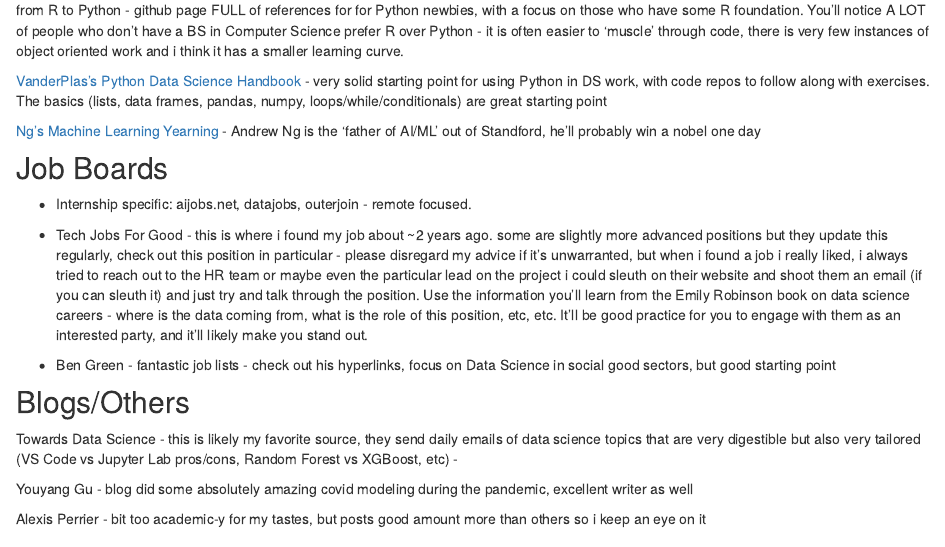
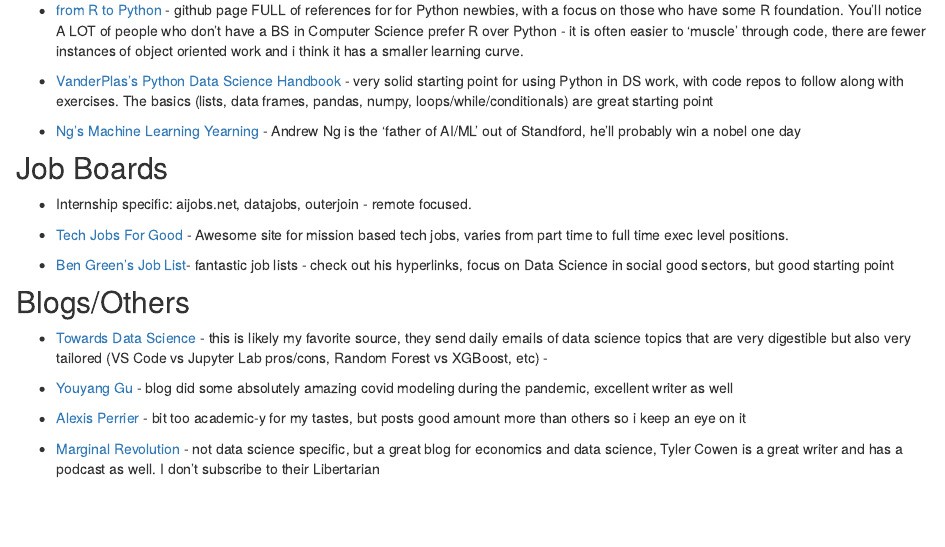
Before and after one commit to Jake-Ford/jake-ford.github.io, an R Markdown document (faq.Rmd): the page in a window 1100 px wide, from 970 px down. Rendered offline with R 4.5, knitr and Pandoc, with nearby package versions; drawn as R Markdown's standard HTML page in place of the format the file asks for.

Commit message:
ds resources

```diff
--- a/faq.Rmd
+++ b/faq.Rmd
@@ -46,21 +46,24 @@
 
-from R to Python - github page FULL of references for for Python newbies, with a focus on those who have some R foundation. You'll notice A LOT of people who don't have a BS in Computer Science prefer R over Python - it is often easier to 'muscle' through code, there is very few instances of object oriented work and i think it has a smaller learning curve.
+- [from R to Python](https://www.resourcesdatabase.com/) - github page FULL of references for for Python newbies, with a focus on those who have some R foundation. You'll notice A LOT of people who don't have a BS in Computer Science prefer R over Python - it is often easier to 'muscle' through code, there are fewer instances of object oriented work and i think it has a smaller learning curve.
 
-[VanderPlas's Python Data Science Handbook](https://jakevdp.github.io/PythonDataScienceHandbook/) - very solid starting point for using Python in DS work, with code repos to follow along with exercises. The basics (lists, data frames, pandas, numpy, loops/while/conditionals) are great starting point
+- [VanderPlas's Python Data Science Handbook](https://jakevdp.github.io/PythonDataScienceHandbook/) - very solid starting point for using Python in DS work, with code repos to follow along with exercises. The basics (lists, data frames, pandas, numpy, loops/while/conditionals) are great starting point
 
-[Ng's Machine Learning Yearning](https://nessie.ilab.sztaki.hu/~kornai/2020/AdvancedMachineLearning/Ng_MachineLearningYearning.pdf) - Andrew Ng is the 'father of AI/ML' out of Standford, he'll probably win a nobel one day
+- [Ng's Machine Learning Yearning](https://nessie.ilab.sztaki.hu/~kornai/2020/AdvancedMachineLearning/Ng_MachineLearningYearning.pdf) - Andrew Ng is the 'father of AI/ML' out of Standford, he'll probably win a nobel one day
 
 ## Job Boards
 
 - Internship specific: aijobs.net, datajobs, outerjoin - remote focused.
 
-- Tech Jobs For Good - this is where i found my job about ~2 years ago. some are slightly  more advanced positions but they update this regularly, check out this position in particular - please disregard my advice if it's unwarranted, but when i found a job i really liked, i always tried to reach out to the HR team or maybe even the particular lead on the project i could sleuth on their website and shoot them an email (if you can sleuth it) and just try and talk through the position. Use the information you'll learn from the Emily Robinson book on data science careers - where is the data coming from, what is the role of this position, etc, etc. It'll be good practice for you to engage with them as an interested party, and it'll likely make you stand out.
+- [Tech Jobs For Good](https://techjobsforgood.com/) - Awesome site for mission based tech jobs, varies from part time to full time exec level positions.
 
-- Ben Green - fantastic job lists - check out his hyperlinks, focus on Data Science in social good sectors, but good starting point
+- [Ben Green's Job List](https://www.benzevgreen.com/jobs/)- fantastic job lists - check out his hyperlinks, focus on Data Science in social good sectors, but good starting point
 
 ## Blogs/Others
-Towards Data Science - this is likely my favorite source, they send daily emails of data science topics that are very digestible but also very tailored (VS Code vs Jupyter Lab pros/cons, Random Forest vs XGBoost, etc) -
 
-Youyang Gu - blog did some absolutely amazing covid modeling during the pandemic, excellent writer as well
+- [Towards Data Science](https://towardsdatascience.com/) - this is likely my favorite source, they send daily emails of data science topics that are very digestible but also very tailored (VS Code vs Jupyter Lab pros/cons, Random Forest vs XGBoost, etc) -
 
-Alexis Perrier -  bit too academic-y for my tastes, but posts good amount more than others so i keep an eye on it
+- [Youyang Gu](https://youyanggu.com/) - blog did some absolutely amazing covid modeling during the pandemic, excellent writer as well
+
+- [Alexis Perrier](https://alexisperrier.com/) -  bit too academic-y for my tastes, but posts good amount more than others so i keep an eye on it
+
+- [Marginal Revolution](https://marginalrevolution.com/) - not data science specific, but a great blog for economics and data science, Tyler Cowen is a great writer and has a podcast as well. I don't subscribe to their Libertarian
```
Also changed, not shown: docs/search.json, faq.Rmd (6 more changed lines), 1 other file.
